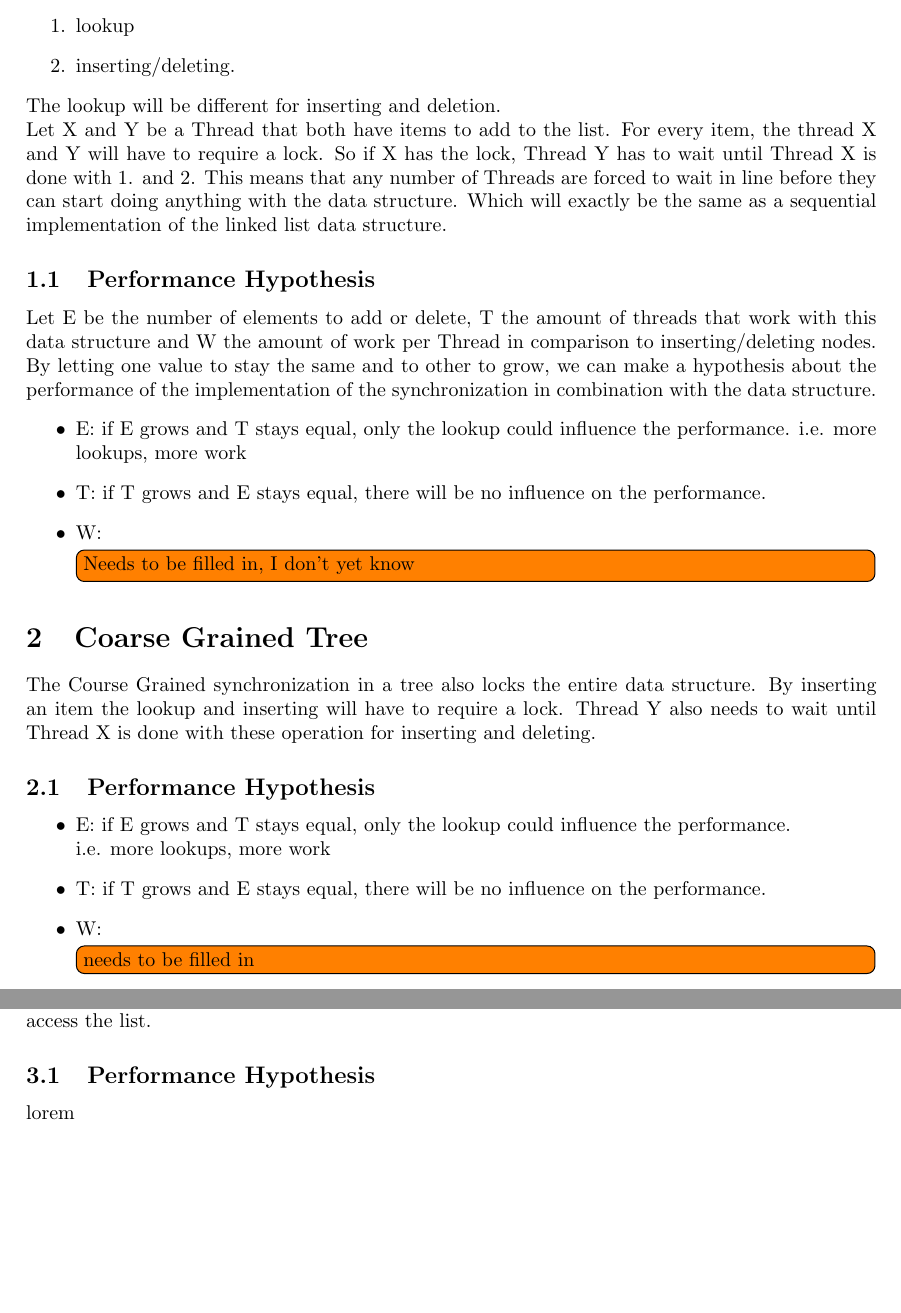
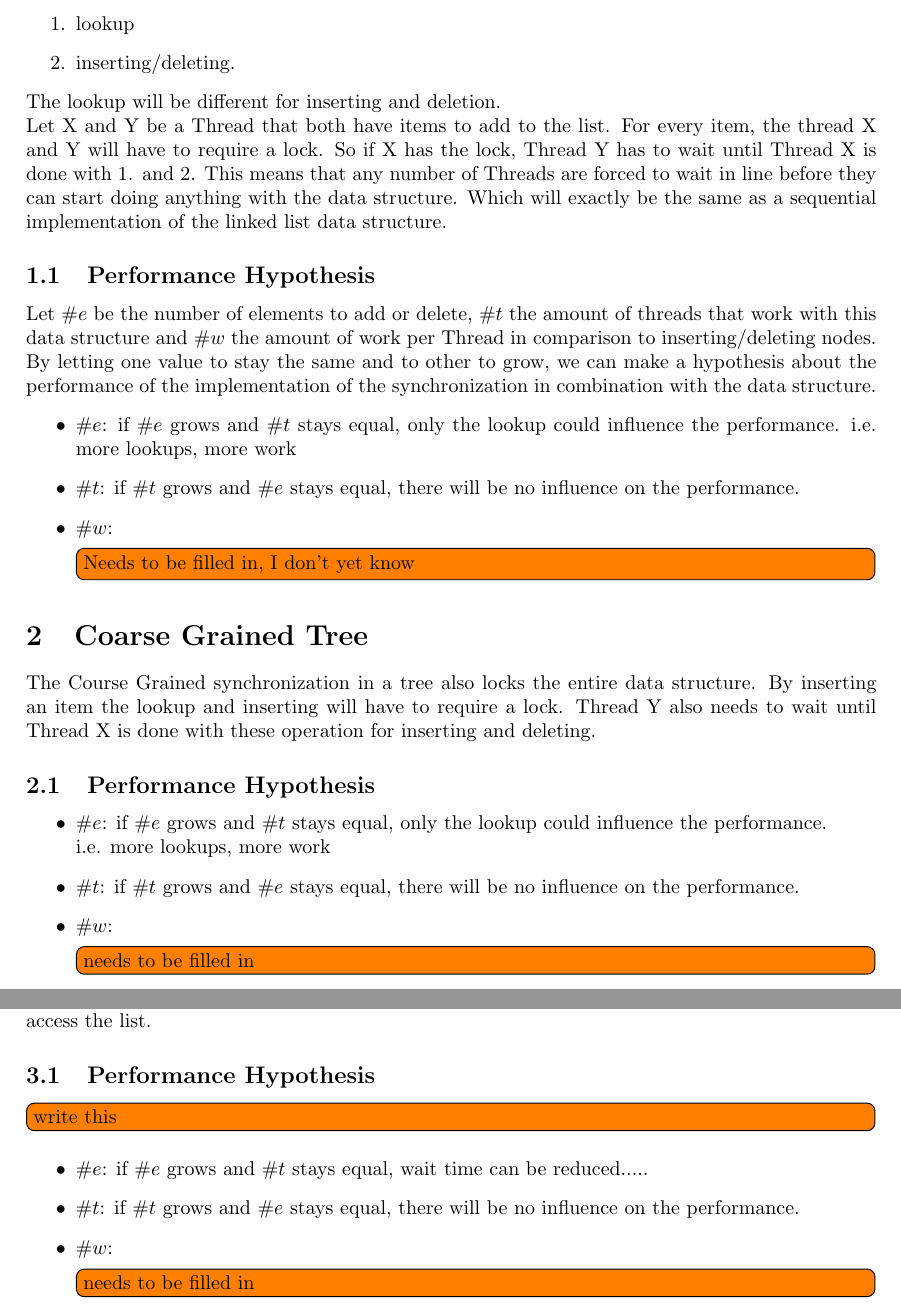
Before and after one commit to JaykeMeijer/vu, a LaTeX document (concurrency/docs/design/designdocument.tex): two parts of pages 1 and 2 of 2, joined at a grey line, cut so that both start at the same text, the shorter picture padded with empty space. Compiled offline with pdfLaTeX.

Commit message:
worked on fine grained list

```diff
--- a/concurrency/docs/design/designdocument.tex
+++ b/concurrency/docs/design/designdocument.tex
@@ -32,16 +32,16 @@
     as a sequential implementation of the linked list data structure.
 
 \subsection{Performance Hypothesis}
-Let E be the number of elements to add or delete, T the amount of threads
-that work with this data structure and W the amount of work per Thread in
+Let $\#e$ be the number of elements to add or delete, $\#t$ the amount of threads
+that work with this data structure and $\#w$ the amount of work per Thread in
 comparison to inserting/deleting nodes. By letting one value to stay the same
 and to other to grow, we can make a hypothesis about the performance of the
 implementation of the synchronization in combination with the data structure.
 \begin{itemize}
-\item E: if E grows and T stays equal, only the lookup could influence the performance.
+\item $\#e$: if $\#e$ grows and $\#t$ stays equal, only the lookup could influence the performance.
     i.e. more lookups, more work
- \item T: if T grows and E stays equal, there will be no influence on the performance.
- \item W:
+ \item $\#t$: if $\#t$ grows and $\#e$ stays equal, there will be no influence on the performance.
+ \item $\#w$:
     \todo[inline]{Needs to be filled in, I don't yet know}
 \end{itemize}
 
@@ -53,10 +53,10 @@ Thread X is done with these operation for inserting and deleting.
 
 \subsection{Performance Hypothesis}
 \begin{itemize}
- \item E:   if E grows and T stays equal, only the lookup could influence the
+ \item $\#e$:   if $\#e$ grows and $\#t$ stays equal, only the lookup could influence the
  performance. \\ i.e. more lookups, more work
- \item T:   if T grows and E stays equal, there will be no influence on the performance.
- \item W:   \todo[inline]{needs to be filled in}
+ \item $\#t$:   if $\#t$ grows and $\#e$ stays equal, there will be no influence on the performance.
+ \item $\#w$:   \todo[inline]{needs to be filled in}
 \end{itemize}
 
 \section{Fine Grained List}
@@ -82,7 +82,15 @@ list, Thread Z will not be able to insert or delete any nodes. So it stalls,
 together with all the other Thread that may attempt to access the list.
 
 \subsection{Performance Hypothesis}
-lorem
+\todo[inline]{write this}
+\begin{itemize}
+ \item $\#e$:  if $\#e$ grows and $\#t$ stays equal, wait time can be
+ reduced.....
+ \item $\#t$:  if $\#t$ grows and $\#e$ stays equal, there will be no influence on the performance.
+ \item $\#w$:  \todo[inline]{needs to be filled in}
+\end{itemize}
+
+
 
 
 \end{document}
```
